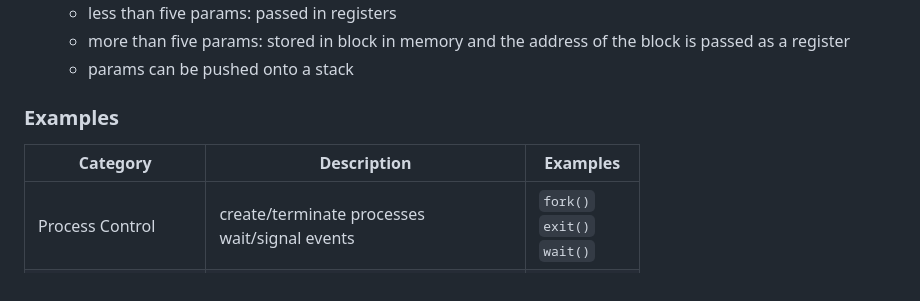
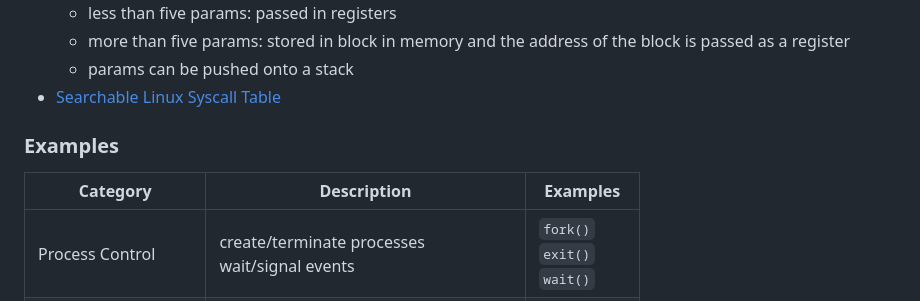
Before and after one commit to M0r13n/ideen, a Markdown page: Operating Systems/Structures.md, the part around the change. Drawn GitHub-style.

Commit message:
Searchable Linux Syscall Table

```diff
--- a/Operating Systems/Structures.md
+++ b/Operating Systems/Structures.md
@@ -39,11 +39,12 @@ An operating system provides the environment in which programs are executed. It
   - less than five params: passed in registers
   - more than five params: stored in block in memory and the address of the block is passed as a register
   - params can be pushed onto a stack
+- [Searchable Linux Syscall Table](https://filippo.io/linux-syscall-table/)
 
 ### Examples
 
 | Category          | Description                                                   | Examples                              |
-| ----------------- | ------------------------------------------------------------- | ------------------------------------- |
+|-------------------|---------------------------------------------------------------|---------------------------------------|
 | Process Control   | create/terminate processes<br>wait/signal events              | `fork()`<br>`exit()`<br>`wait()`      |
 | File Management   | create/delete files<br>read/write<br>attributes               | `open()`<br>`read()`<br>`write()`     |
 | Device Management | request/release devices<br>read,write from devices            | `ioctl()`<br>`read()`<br>`write()`    |
```
